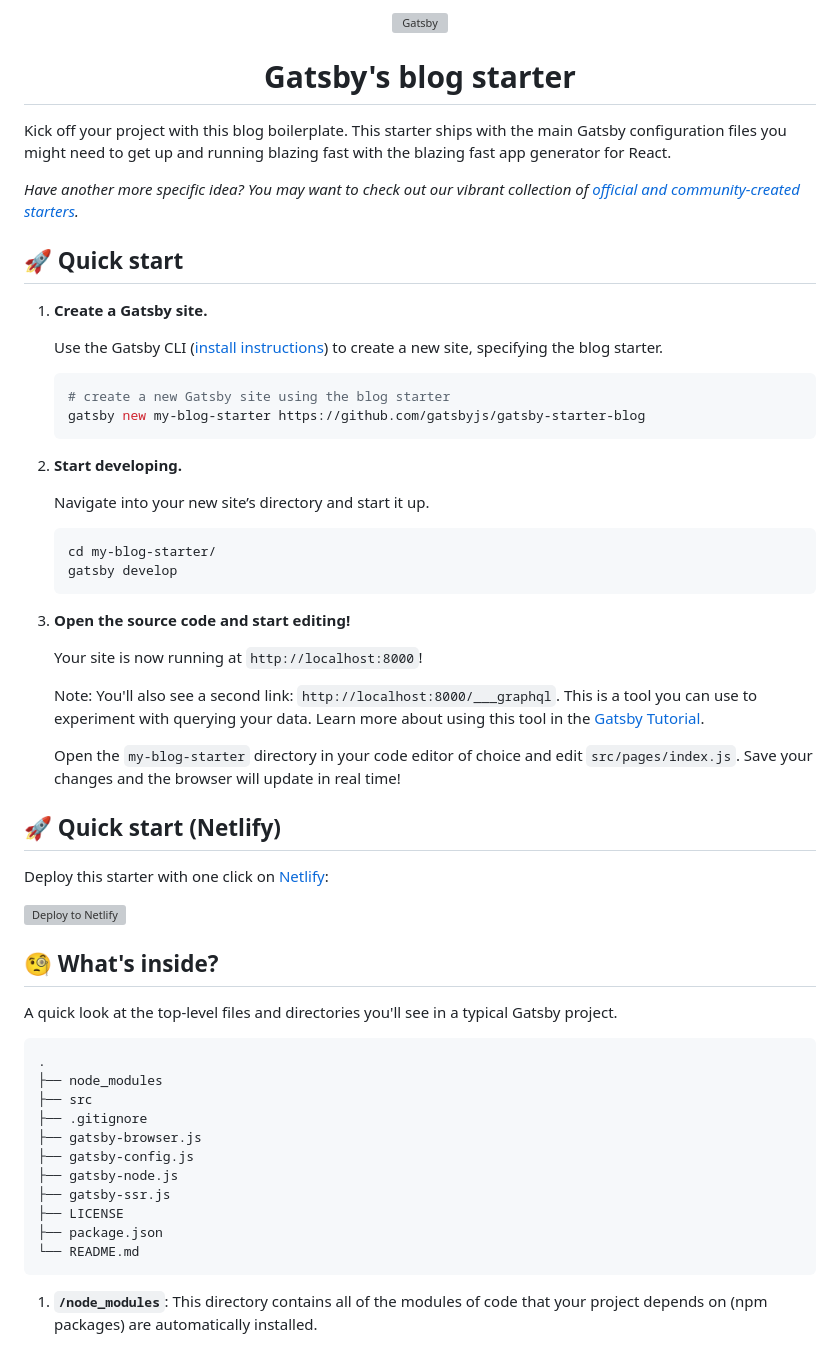
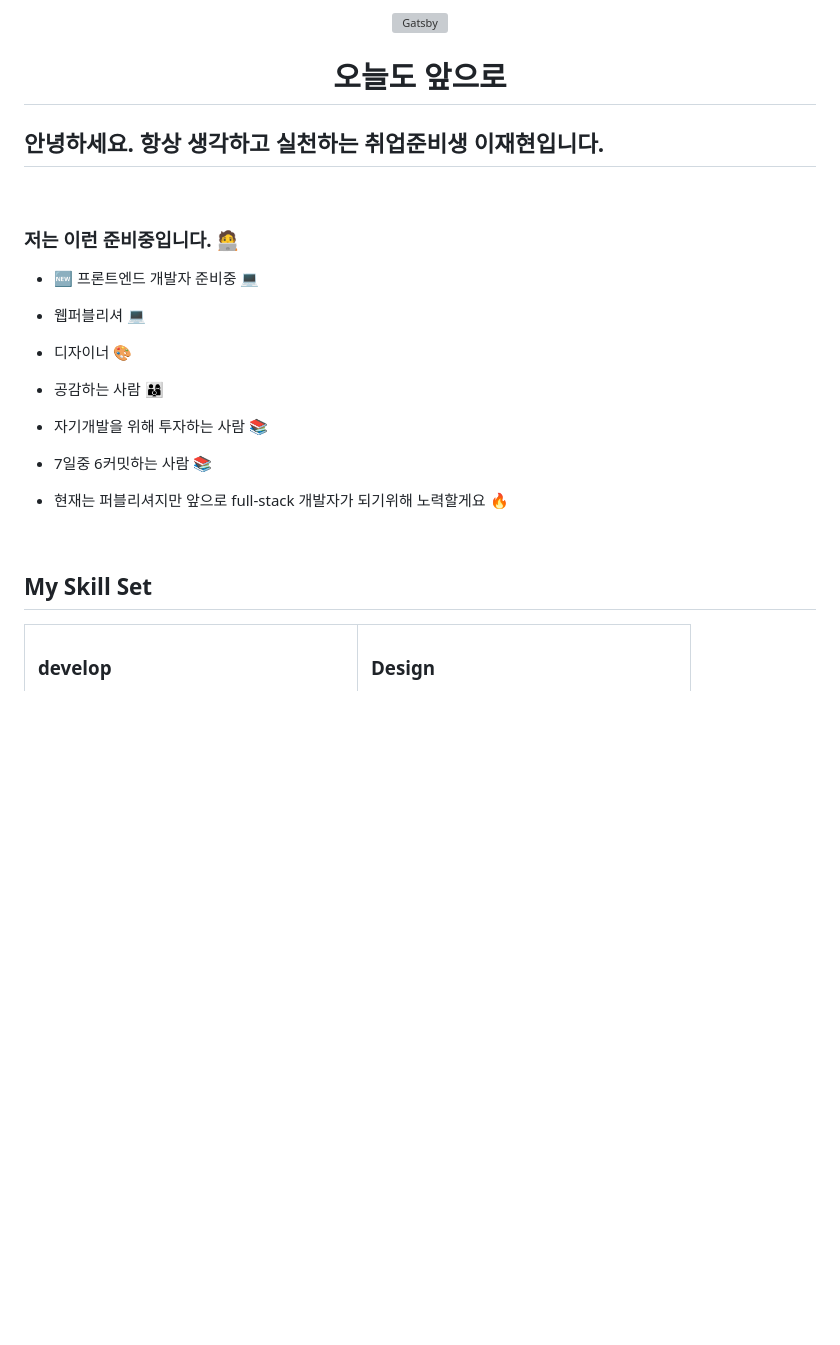
Before and after one commit to tol0608/gitblog, a Markdown page: README.md, the part around the change printed below. GitHub-like rendering; blank space fills up the shorter version; grey boxes are pictures that could not be loaded.

Commit message:
23/06/16 Readme.md 수정

````diff
--- a/README.md
+++ b/README.md
@@ -5,62 +5,40 @@
   </a>
 </p>
 <h1 align="center">
-  Gatsby's blog starter
+  오늘도 앞으로
 </h1>
 
-Kick off your project with this blog boilerplate. This starter ships with the main Gatsby configuration files you might need to get up and running blazing fast with the blazing fast app generator for React.
+## 안녕하세요. 항상 생각하고 실천하는 취업준비생 이재현입니다.
 
-_Have another more specific idea? You may want to check out our vibrant collection of [official and community-created starters](https://www.gatsbyjs.com/docs/gatsby-starters/)._
+<br/>
 
-## 🚀 Quick start
+### 저는 이런 준비중입니다. 🧑‍💻
 
-1.  **Create a Gatsby site.**
+- 🆕 프론트엔드 개발자 준비중 💻
 
-    Use the Gatsby CLI ([install instructions](https://www.gatsbyjs.com/docs/tutorial/getting-started/part-0/#gatsby-cli)) to create a new site, specifying the blog starter.
 
-    ```shell
-    # create a new Gatsby site using the blog starter
-    gatsby new my-blog-starter https://github.com/gatsbyjs/gatsby-starter-blog
-    ```
+- 웹퍼블리셔 💻
 
-1.  **Start developing.**
 
-    Navigate into your new site’s directory and start it up.
+- 디자이너 🎨
 
-    ```shell
-    cd my-blog-starter/
-    gatsby develop
-    ```
 
-1.  **Open the source code and start editing!**
+- 공감하는 사람 👨‍👩‍👦
 
-    Your site is now running at `http://localhost:8000`!
 
-    Note: You'll also see a second link: `http://localhost:8000/___graphql`. This is a tool you can use to experiment with querying your data. Learn more about using this tool in the [Gatsby Tutorial](https://www.gatsbyjs.com/docs/tutorial/getting-started/part-4/#use-graphiql-to-explore-the-data-layer-and-write-graphql-queries).
+- 자기개발을 위해 투자하는 사람 📚
 
-    Open the `my-blog-starter` directory in your code editor of choice and edit `src/pages/index.js`. Save your changes and the browser will update in real time!
 
-## 🚀 Quick start (Netlify)
+- 7일중 6커밋하는 사람 📚
 
-Deploy this starter with one click on [Netlify](https://app.netlify.com/signup):
 
-[<img src="https://www.netlify.com/img/deploy/button.svg" alt="Deploy to Netlify" />](https://app.netlify.com/start/deploy?repository=https://github.com/gatsbyjs/gatsby-starter-blog)
+- 현재는 퍼블리셔지만 앞으로 full-stack 개발자가 되기위해 노력할게요 🔥
 
-## 🧐 What's inside?
+<br/>
 
-A quick look at the top-level files and directories you'll see in a typical Gatsby project.
+## My Skill Set
 
-    .
-    ├── node_modules
-    ├── src
-    ├── .gitignore
-    ├── gatsby-browser.js
-    ├── gatsby-config.js
-    ├── gatsby-node.js
-    ├── gatsby-ssr.js
-    ├── LICENSE
-    ├── package.json
-    └── README.md
+<table><tr><td valign="top" width="50%">
 
-1.  **`/node_modules`**: This directory contains all of the modules of code that your project depends on (npm packages) are automatically installed.
+### develop
 
````
Also changed, not shown: other parts of README.md (+31 -20 lines).
